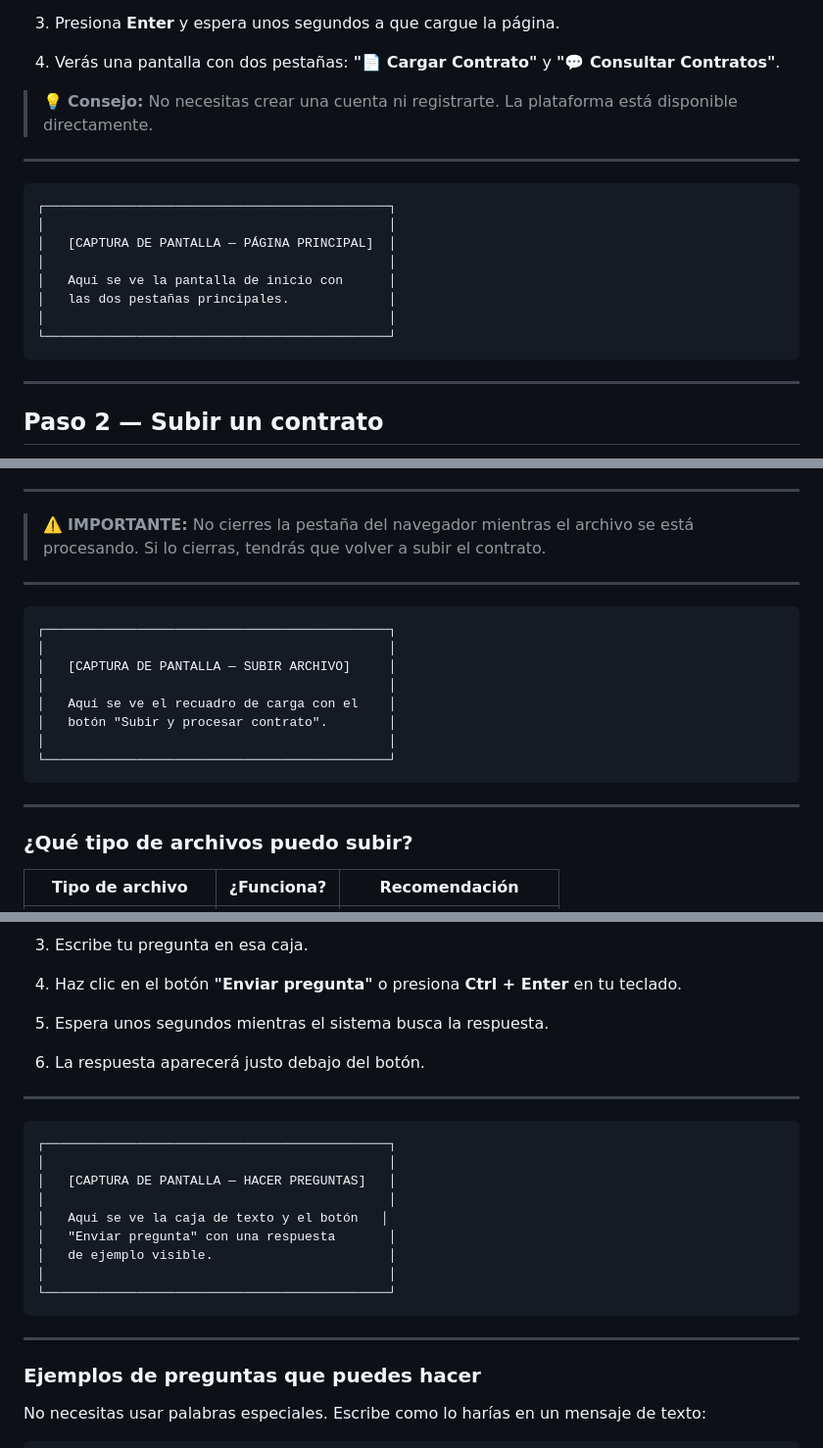
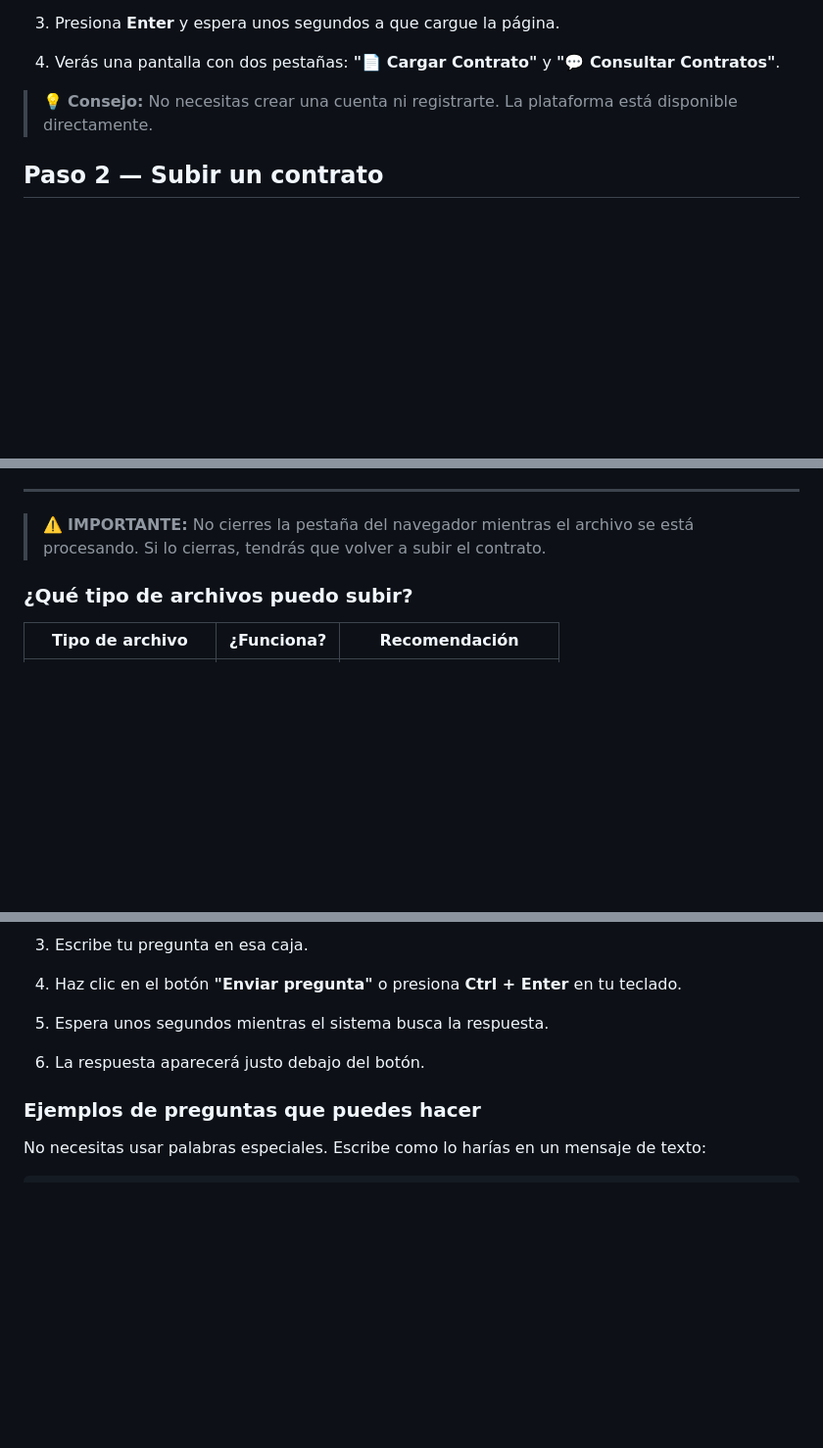
Before and after one commit to dany040518/Contrato_Sin_Dudas, a Markdown page: docs/GUIA_USUARIO_DUMMIES.md, 3 parts joined by grey strips. Shown at 98% size. GitHub-like rendering; blank space fills up the shorter version.

Commit message:
Clean up user guide by removing screenshot placeholders
Removed several placeholder screenshot sections from the user guide.

````diff
--- a/docs/GUIA_USUARIO_DUMMIES.md
+++ b/docs/GUIA_USUARIO_DUMMIES.md
@@ -44,20 +44,6 @@ Puedes usar **Contrato Sin Dudas** para:
 
 > 💡 **Consejo:** No necesitas crear una cuenta ni registrarte. La plataforma está disponible directamente.
 
----
-
-```
-┌─────────────────────────────────────────────┐
-│                                             │
-│   [CAPTURA DE PANTALLA — PÁGINA PRINCIPAL]  │
-│                                             │
-│   Aquí se ve la pantalla de inicio con      │
-│   las dos pestañas principales.             │
-│                                             │
-└─────────────────────────────────────────────┘
-```
-
----
 
 ## Paso 2 — Subir un contrato
 
@@ -85,21 +71,6 @@ Una vez dentro de la plataforma, lo primero que debes hacer es subir el contrato
 ---
 
 > ⚠️ **IMPORTANTE:** No cierres la pestaña del navegador mientras el archivo se está procesando. Si lo cierras, tendrás que volver a subir el contrato.
-
----
-
-```
-┌─────────────────────────────────────────────┐
-│                                             │
-│   [CAPTURA DE PANTALLA — SUBIR ARCHIVO]     │
-│                                             │
-│   Aquí se ve el recuadro de carga con el    │
-│   botón "Subir y procesar contrato".        │
-│                                             │
-└─────────────────────────────────────────────┘
-```
-
----
 
 ### ¿Qué tipo de archivos puedo subir?
 
@@ -129,22 +100,6 @@ Una vez que tu contrato está cargado, puedes hacerle preguntas en lenguaje norm
 5. Espera unos segundos mientras el sistema busca la respuesta.
 
 6. La respuesta aparecerá justo debajo del botón.
-
----
-
-```
-┌─────────────────────────────────────────────┐
-│                                             │
-│   [CAPTURA DE PANTALLA — HACER PREGUNTAS]   │
-│                                             │
-│   Aquí se ve la caja de texto y el botón   │
-│   "Enviar pregunta" con una respuesta       │
-│   de ejemplo visible.                       │
-│                                             │
-└─────────────────────────────────────────────┘
-```
-
----
 
 ### Ejemplos de preguntas que puedes hacer
 
````
Also changed, not shown: other parts of docs/GUIA_USUARIO_DUMMIES.md (+0 -15 lines).
